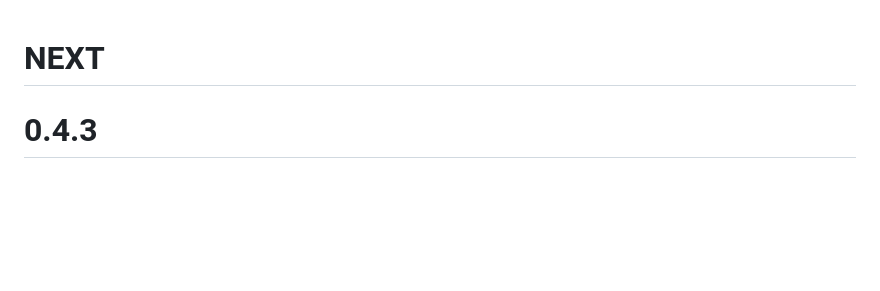
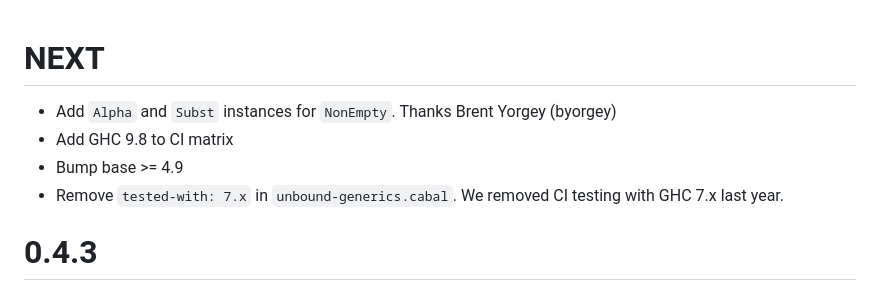
Before and after one commit to lambdageek/unbound-generics, a Markdown page: Changelog.md, the part around the change. GitHub-like rendering; blank space fills up the shorter version.

Commit message:
Update changelog

```diff
--- a/Changelog.md
+++ b/Changelog.md
@@ -1,4 +1,9 @@
 # NEXT
+
+* Add `Alpha` and `Subst` instances for `NonEmpty`.  Thanks Brent Yorgey (byorgey)
+* Add GHC 9.8 to CI matrix
+* Bump base >= 4.9
+* Remove `tested-with: 7.x` in `unbound-generics.cabal`. We removed CI testing with GHC 7.x last year.
 
 # 0.4.3
 
```
